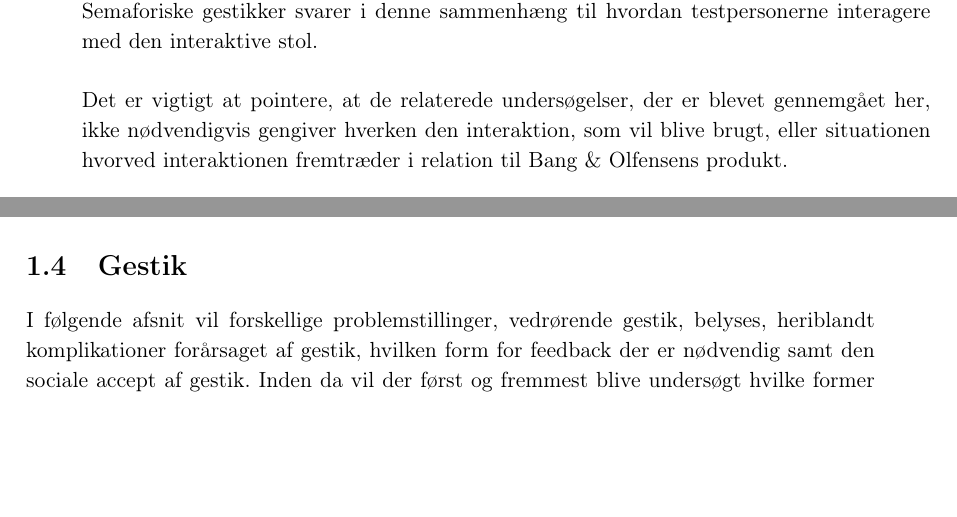
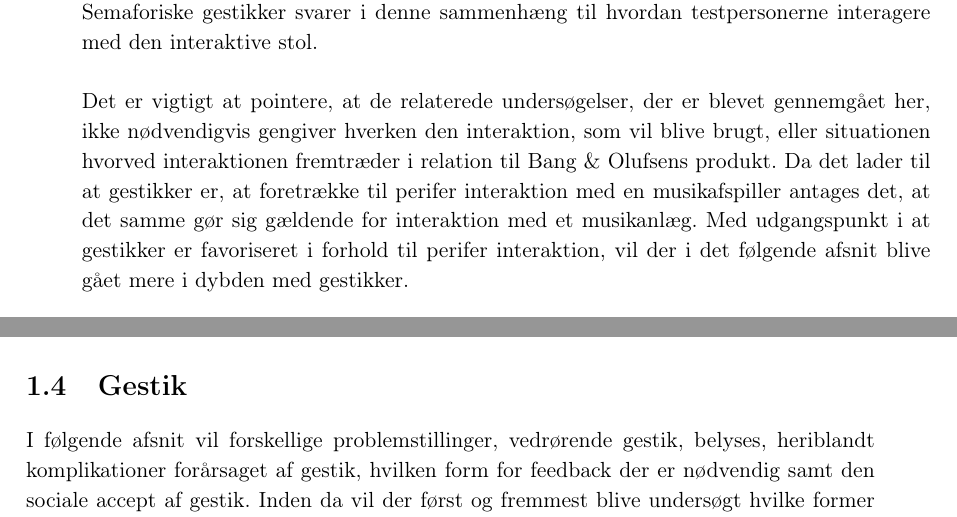
Before and after one commit to SaraNielsen0711/P6-LaTex, a LaTeX thesis (Master.tex, which reads Content/Introduktion/RelateretProdukter.tex): two parts of pages 19 and 20 of 46, joined at a grey line, cut so that both start at the same text, the shorter picture padded with empty space. Compiled offline with pdfLaTeX.

Commit message:
Overgang til gestikker

```diff
--- a/Content/Introduktion/RelateretProdukter.tex
+++ b/Content/Introduktion/RelateretProdukter.tex
@@ -35,4 +35,4 @@ Den sidste af de tre udvalgte undersøgelser, foretaget af \textcite[ss. 6-9]{PD
 %
 Selvom det tog testpersonerne længere tid at udfører selve interaktionen med den interaktive stol sammenlignet med tocuh og tastatur, så var responstiden kortest for den interaktive stol, \textcite[s. 7]{PDF:AChairAsUbiquitousInputDevice}. Responstid defineres, som tiden fra at testpersonen modtager en notifikation om, at der skal interageres med musikafspilleren til at testpersonen påbegynder sin interaktion, \parencite[s. 6]{PDF:AChairAsUbiquitousInputDevice}. Derudover målte \textcite[s. 7]{PDF:AChairAsUbiquitousInputDevice} også restitutionstid, som var signifikant kortere for den interaktive stol. Restitutionstid defineres som den tid det tager testpersonerne, at vende tilbage til den primære opgave efter de havde interageret med musikafspilleren. \textcite[s. 8]{PDF:AChairAsUbiquitousInputDevice} understreger vigtigheden af et pålideligt genkendelsessystem, da testpersonerne ikke får andet end funktionel feedback fra musikken, så kan der opstå forvirring hvis systemet ikke registrer gestikken. Ydermere understøtter denne undersøgelse, at semaforiske gestikker fordelagtigt kan anvendes til perifer interaktion for, at reducere den mentalebelastning og stadig tillade brugeren at holde fokus på den primære opgave, \parencite[s. 8]{PDF:AChairAsUbiquitousInputDevice}. Semaforiske gestikker svarer i denne sammenhæng til hvordan testpersonerne interagere med den interaktive stol. \blankline
 %
-Det er vigtigt at pointere, at de relaterede undersøgelser, der er blevet gennemgået her, ikke nødvendigvis gengiver hverken den interaktion, som vil blive brugt, eller situationen hvorved interaktionen fremtræder i relation til Bang $\&$ Olfensens produkt.
+Det er vigtigt at pointere, at de relaterede undersøgelser, der er blevet gennemgået her, ikke nødvendigvis gengiver hverken den interaktion, som vil blive brugt, eller situationen hvorved interaktionen fremtræder i relation til Bang $\&$ Olufsens produkt. Da det lader til at gestikker er, at foretrække til perifer interaktion med en musikafspiller antages det, at det samme gør sig gældende for interaktion med et musikanlæg. Med udgangspunkt i at gestikker er favoriseret i forhold til perifer interaktion, vil der i det følgende afsnit blive gået mere i dybden med gestikker.
```
